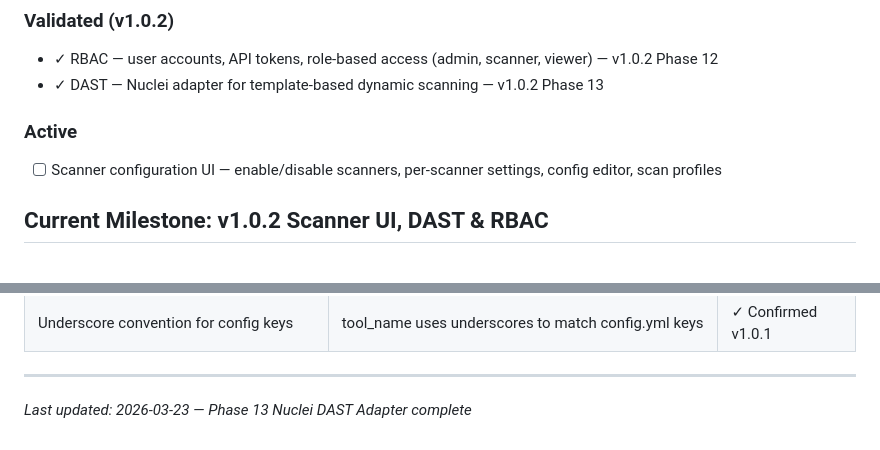
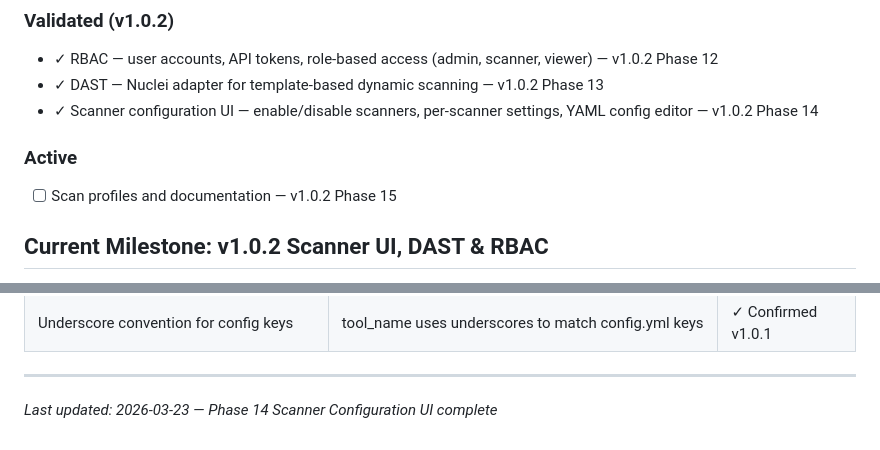
Before and after one commit to AlexTalorJr/source-code-security-ai-checker, a Markdown page: .planning/PROJECT.md, 2 parts joined by grey strips. GitHub-like rendering.

Commit message:
docs(phase-14): evolve PROJECT.md after phase completion
Co-Authored-By: Claude Opus 4.6 (1M context) <noreply@anthropic.com>

```diff
--- a/.planning/PROJECT.md
+++ b/.planning/PROJECT.md
@@ -43,10 +43,11 @@ Every code change is automatically scanned for security vulnerabilities before d
 
 - ✓ RBAC — user accounts, API tokens, role-based access (admin, scanner, viewer) — v1.0.2 Phase 12
 - ✓ DAST — Nuclei adapter for template-based dynamic scanning — v1.0.2 Phase 13
+- ✓ Scanner configuration UI — enable/disable scanners, per-scanner settings, YAML config editor — v1.0.2 Phase 14
 
 ### Active
 
-- [ ] Scanner configuration UI — enable/disable scanners, per-scanner settings, config editor, scan profiles
+- [ ] Scan profiles and documentation — v1.0.2 Phase 15
 
 ## Current Milestone: v1.0.2 Scanner UI, DAST & RBAC
 
@@ -119,4 +120,4 @@ Every code change is automatically scanned for security vulnerabilities before d
 | Underscore convention for config keys | tool_name uses underscores to match config.yml keys | ✓ Confirmed v1.0.1 |
 
 ---
-*Last updated: 2026-03-23 — Phase 13 Nuclei DAST Adapter complete*
+*Last updated: 2026-03-23 — Phase 14 Scanner Configuration UI complete*
```
